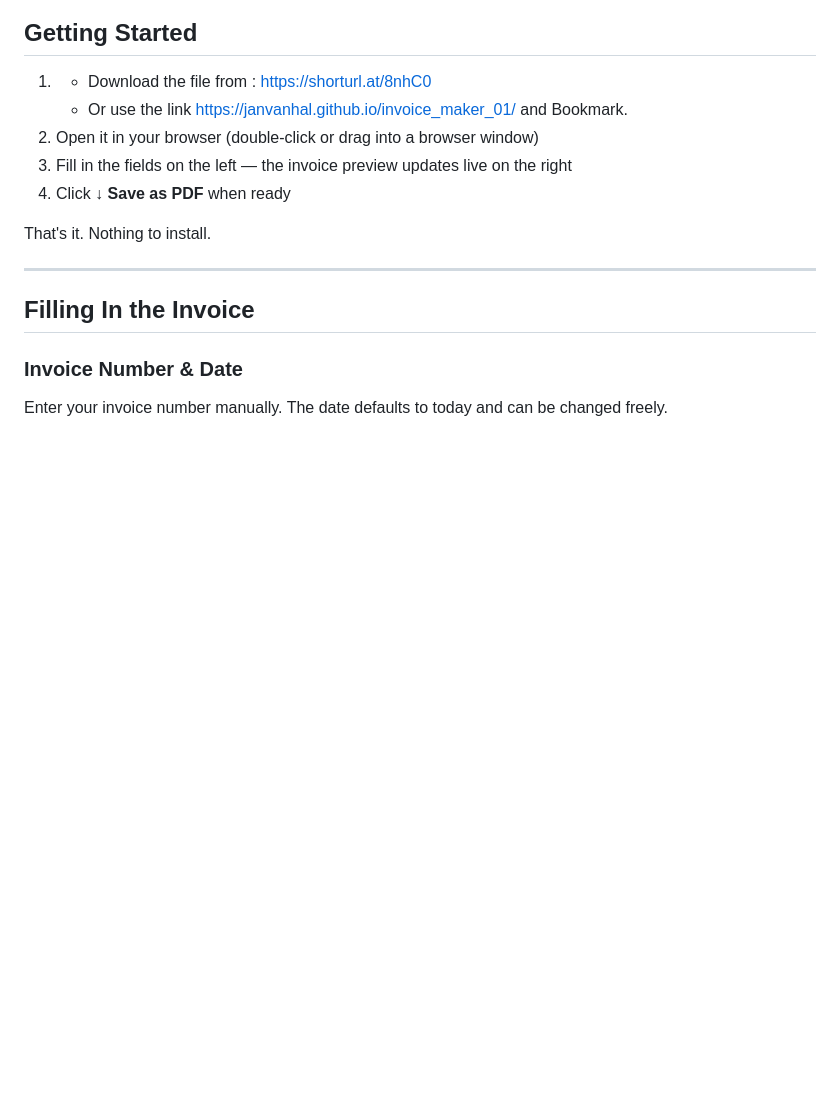
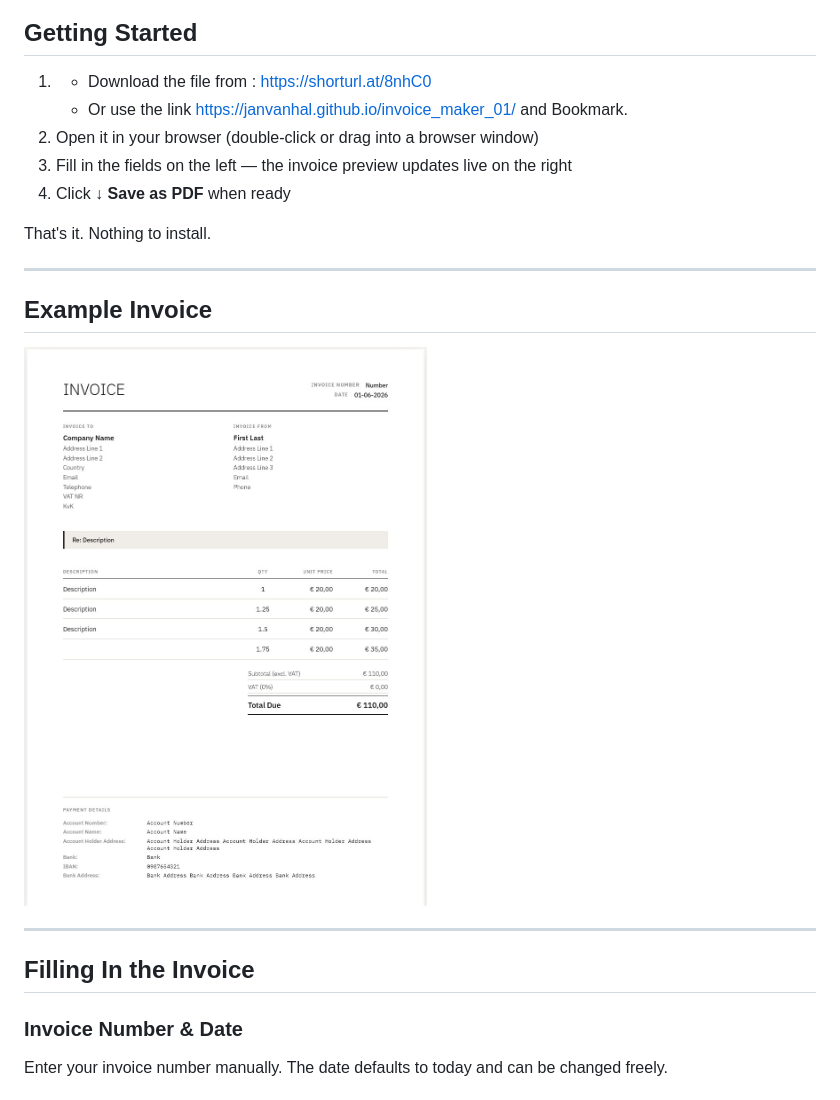
Before and after one commit to JanVanHal/invoice_maker_01, a Markdown page: README.md, the part around the change. GitHub-like rendering; pictures changed too: invoice_example.png (added); blank space fills up the shorter version.

```diff
--- a/README.md
+++ b/README.md
@@ -13,6 +13,12 @@ A single-file HTML invoice tool. No installation, no login, no internet required
 4. Click **↓ Save as PDF** when ready
 
 That's it. Nothing to install.
+
+---
+
+## Example Invoice
+
+![Example invoice generated by Invoice Maker](invoice_example.png)
 
 ---
 
```
